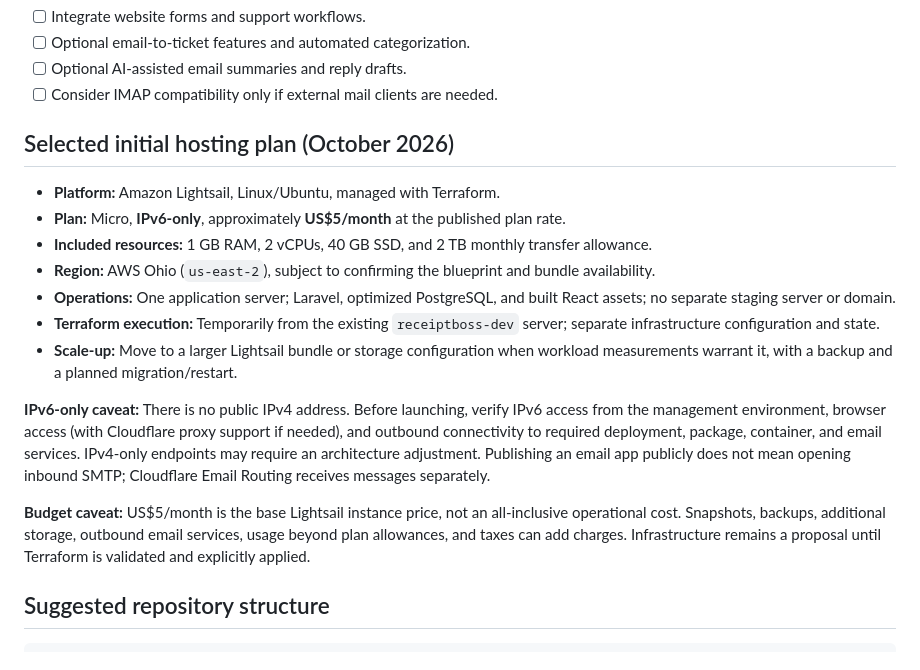
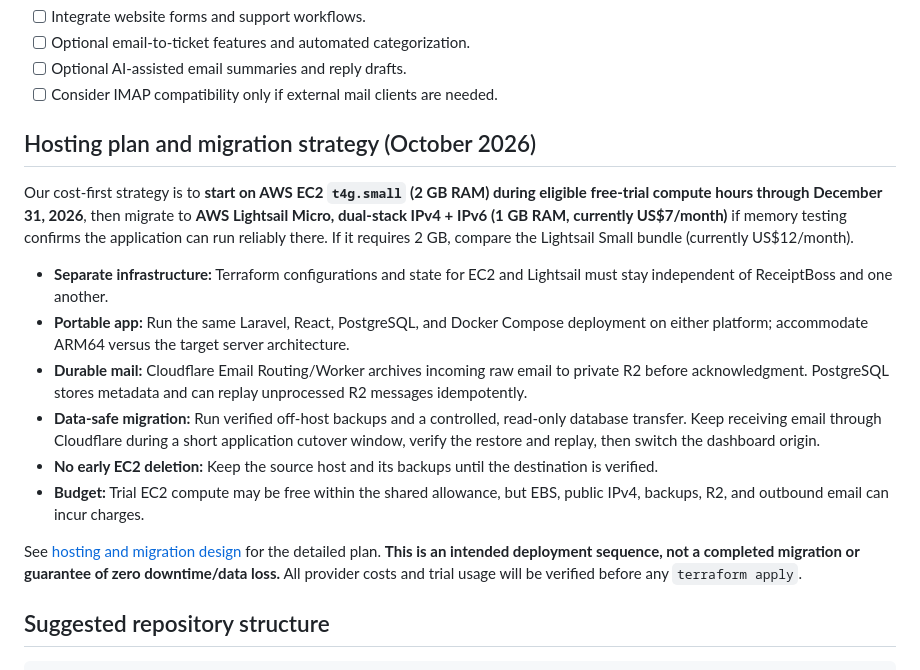
Before and after one commit to mosa-adekunle/cross-domain-email-client, a Markdown page: README.md, the part around the change. Drawn GitHub-style.

Commit message:
Update roadmap to temporary trial EC2 then Lightsail migration

```diff
--- a/README.md
+++ b/README.md
@@ -112,19 +112,18 @@ Incoming messages should be stored durably before acknowledging delivery and pro
 - [ ] Optional AI-assisted email summaries and reply drafts.
 - [ ] Consider IMAP compatibility only if external mail clients are needed.
 
-## Selected initial hosting plan (October 2026)
+## Hosting plan and migration strategy (October 2026)
 
-- **Platform:** Amazon Lightsail, Linux/Ubuntu, managed with Terraform.
-- **Plan:** Micro, **IPv6-only**, approximately **US$5/month** at the published plan rate.
-- **Included resources:** 1 GB RAM, 2 vCPUs, 40 GB SSD, and 2 TB monthly transfer allowance.
-- **Region:** AWS Ohio (`us-east-2`), subject to confirming the blueprint and bundle availability.
-- **Operations:** One application server; Laravel, optimized PostgreSQL, and built React assets; no separate staging server or domain.
-- **Terraform execution:** Temporarily from the existing `receiptboss-dev` server; separate infrastructure configuration and state.
-- **Scale-up:** Move to a larger Lightsail bundle or storage configuration when workload measurements warrant it, with a backup and a planned migration/restart.
+Our cost-first strategy is to **start on AWS EC2 `t4g.small` (2 GB RAM) during eligible free-trial compute hours through December 31, 2026**, then migrate to **AWS Lightsail Micro, dual-stack IPv4 + IPv6 (1 GB RAM, currently US$7/month)** if memory testing confirms the application can run reliably there. If it requires 2 GB, compare the Lightsail Small bundle (currently US$12/month).
 
-**IPv6-only caveat:** There is no public IPv4 address. Before launching, verify IPv6 access from the management environment, browser access (with Cloudflare proxy support if needed), and outbound connectivity to required deployment, package, container, and email services. IPv4-only endpoints may require an architecture adjustment. Publishing an email app publicly does not mean opening inbound SMTP; Cloudflare Email Routing receives messages separately.
+- **Separate infrastructure:** Terraform configurations and state for EC2 and Lightsail must stay independent of ReceiptBoss and one another.
+- **Portable app:** Run the same Laravel, React, PostgreSQL, and Docker Compose deployment on either platform; accommodate ARM64 versus the target server architecture.
+- **Durable mail:** Cloudflare Email Routing/Worker archives incoming raw email to private R2 before acknowledgment. PostgreSQL stores metadata and can replay unprocessed R2 messages idempotently.
+- **Data-safe migration:** Run verified off-host backups and a controlled, read-only database transfer. Keep receiving email through Cloudflare during a short application cutover window, verify the restore and replay, then switch the dashboard origin.
+- **No early EC2 deletion:** Keep the source host and its backups until the destination is verified.
+- **Budget:** Trial EC2 compute may be free within the shared allowance, but EBS, public IPv4, backups, R2, and outbound email can incur charges.
 
-**Budget caveat:** US$5/month is the base Lightsail instance price, not an all-inclusive operational cost. Snapshots, backups, additional storage, outbound email services, usage beyond plan allowances, and taxes can add charges. Infrastructure remains a proposal until Terraform is validated and explicitly applied.
+See [hosting and migration design](docs/hosting-migration-plan.md) for the detailed plan. **This is an intended deployment sequence, not a completed migration or guarantee of zero downtime/data loss.** All provider costs and trial usage will be verified before any `terraform apply`.
 
 ## Suggested repository structure
 
```
